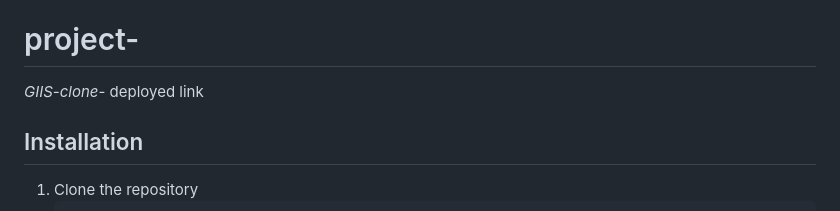
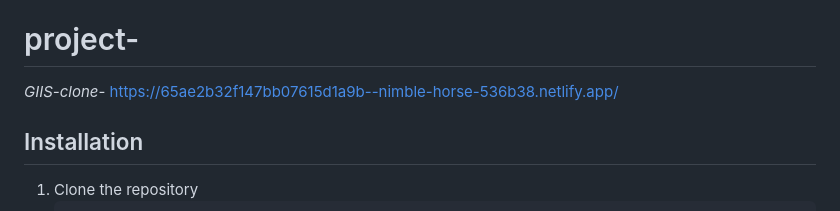
Before and after one commit to Hari3199/coding-guru-1234, a Markdown page: README.md, the part around the change. Drawn GitHub-style.

```diff
--- a/README.md
+++ b/README.md
@@ -10,7 +10,7 @@ Members
 
 
 # project-
-*GIIS-clone*- deployed link
+*GIIS-clone*- https://65ae2b32f147bb07615d1a9b--nimble-horse-536b38.netlify.app/
 
 ## Installation
 1. Clone the repository
```
